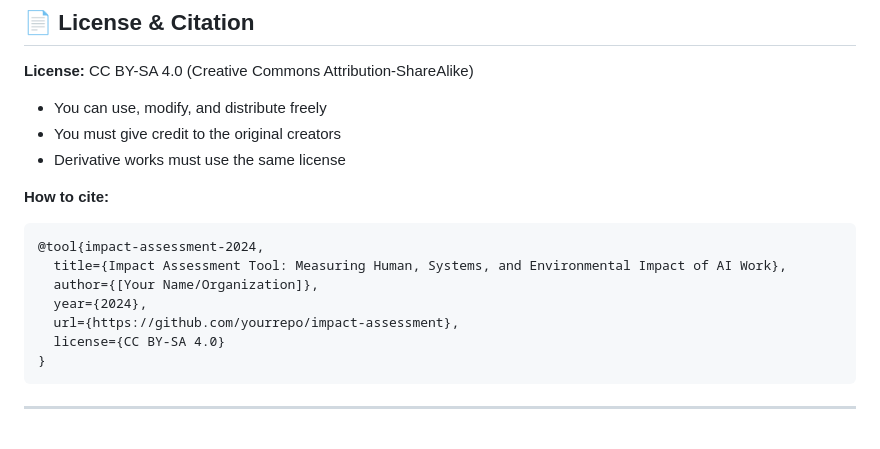
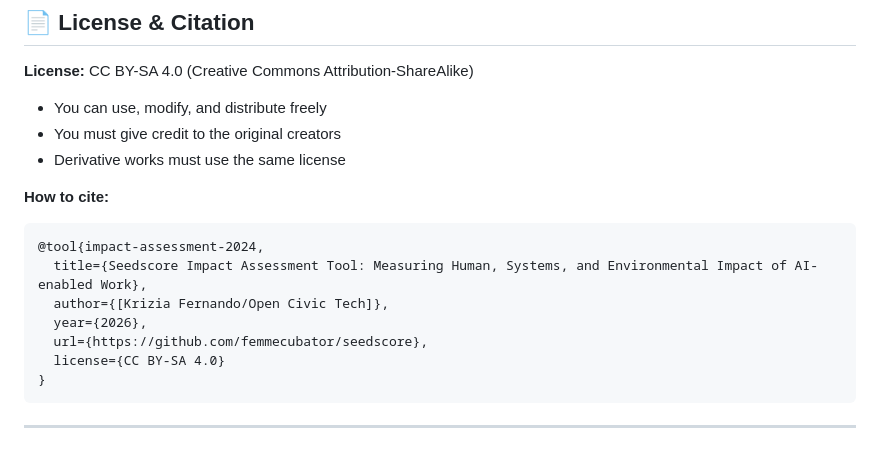
Before and after one commit to femmecubator/seedscore, a Markdown page: README.md, the part around the change. Drawn GitHub-style.

Commit message:
Update README.md
added citation template

````diff
--- a/README.md
+++ b/README.md
@@ -348,10 +348,10 @@ This is an open framework. Contributions welcome:
 **How to cite:**
 ```bibtex
 @tool{impact-assessment-2024,
-  title={Impact Assessment Tool: Measuring Human, Systems, and Environmental Impact of AI Work},
-  author={[Your Name/Organization]},
-  year={2024},
-  url={https://github.com/yourrepo/impact-assessment},
+  title={Seedscore Impact Assessment Tool: Measuring Human, Systems, and Environmental Impact of AI-enabled Work},
+  author={[Krizia Fernando/Open Civic Tech]},
+  year={2026},
+  url={https://github.com/femmecubator/seedscore},
   license={CC BY-SA 4.0}
 }
 ```
````
